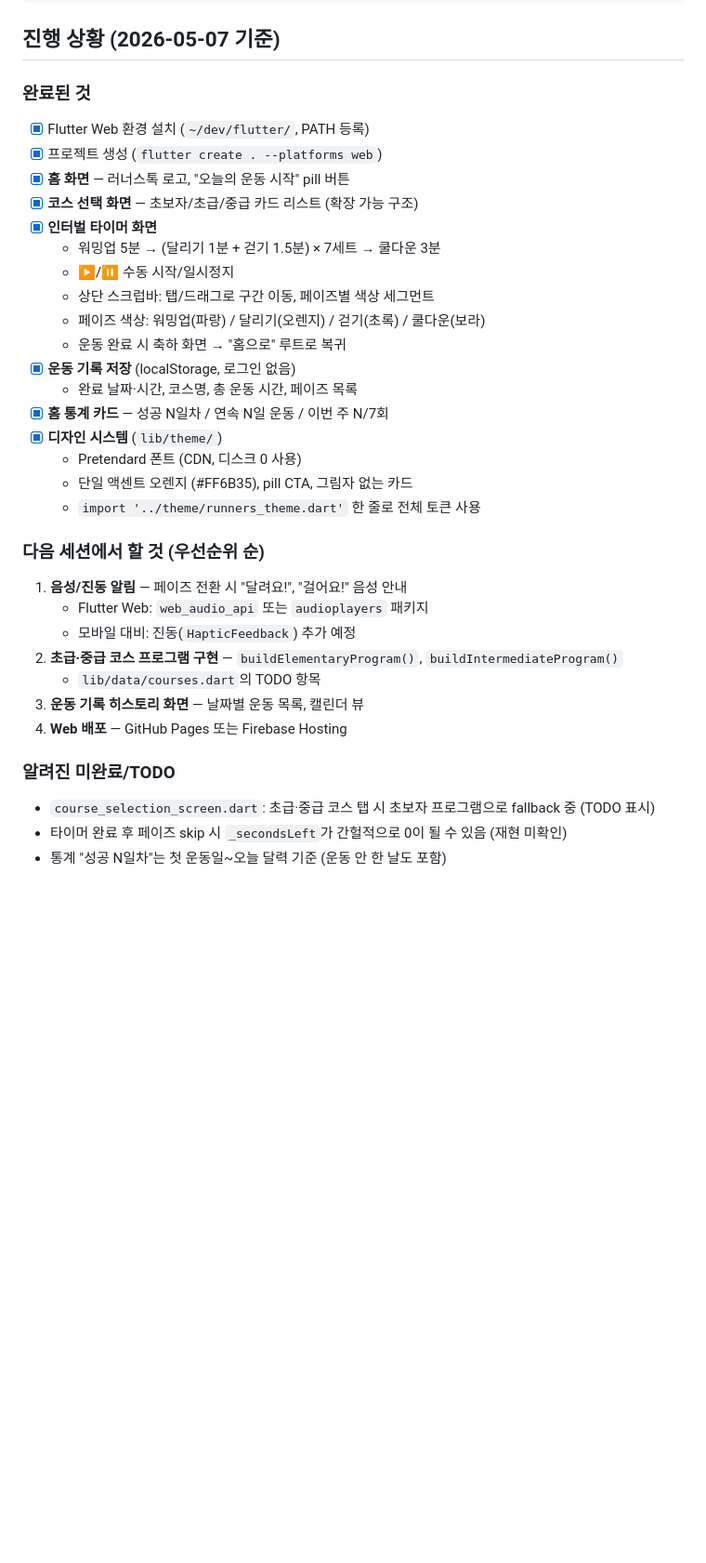
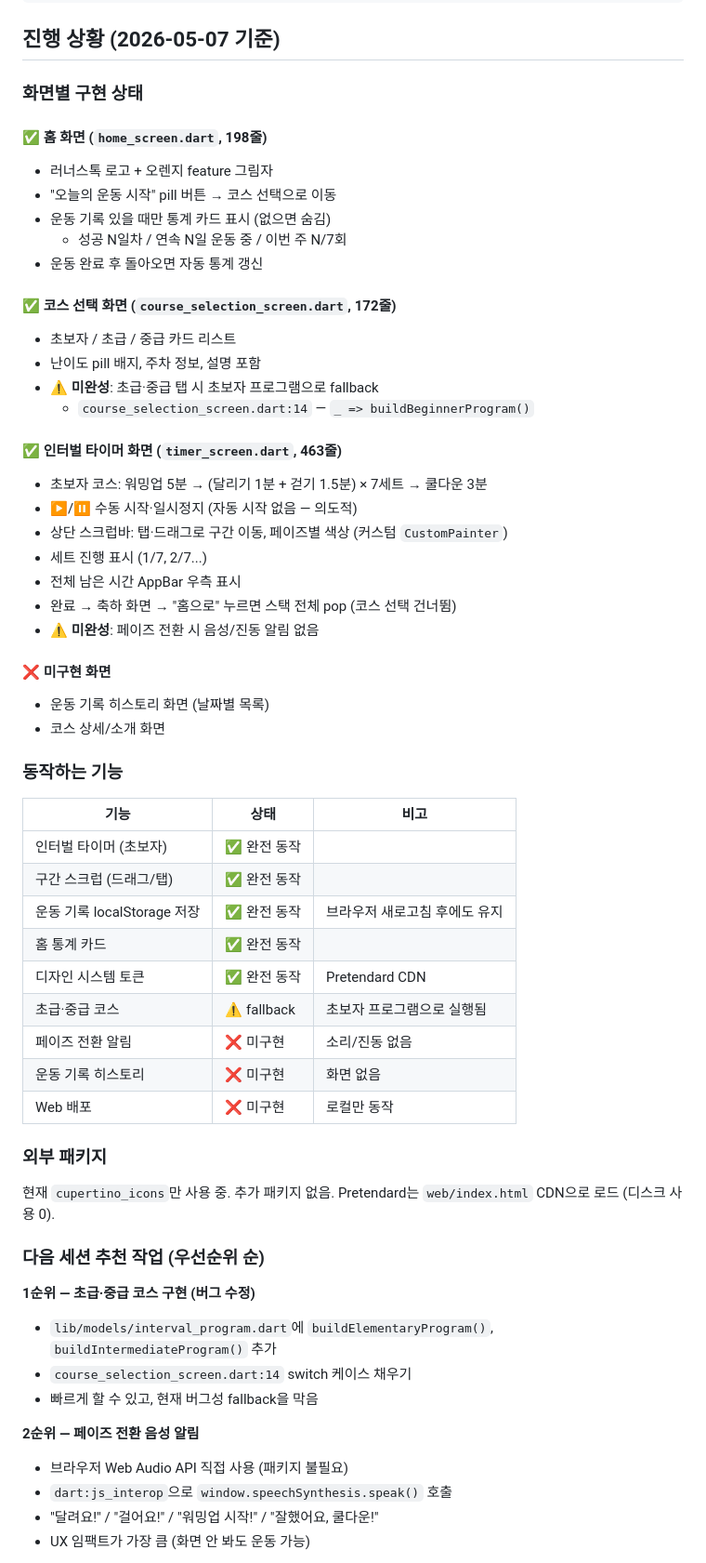
Before and after one commit to moreHyun/runners-talk, a Markdown page: CLAUDE.md, the part around one of its changes. Shown at 93% size. GitHub-like rendering; blank space fills up the shorter version.

Commit message:
docs: CLAUDE.md 진행 상황 섹션 상세 업데이트
화면별 구현 상태, 미완성 항목, 다음 작업 우선순위 정리

Co-Authored-By: Claude Sonnet 4.6 <noreply@anthropic.com>

```diff
--- a/CLAUDE.md
+++ b/CLAUDE.md
@@ -54,35 +54,61 @@ web/
 
 ## 진행 상황 (2026-05-07 기준)
 
-### 완료된 것
-- [x] Flutter Web 환경 설치 (`~/dev/flutter/`, PATH 등록)
-- [x] 프로젝트 생성 (`flutter create . --platforms web`)
-- [x] **홈 화면** — 러너스톡 로고, "오늘의 운동 시작" pill 버튼
-- [x] **코스 선택 화면** — 초보자/초급/중급 카드 리스트 (확장 가능 구조)
-- [x] **인터벌 타이머 화면**
-  - 워밍업 5분 → (달리기 1분 + 걷기 1.5분) × 7세트 → 쿨다운 3분
-  - ▶/⏸ 수동 시작/일시정지
-  - 상단 스크럽바: 탭/드래그로 구간 이동, 페이즈별 색상 세그먼트
-  - 페이즈 색상: 워밍업(파랑) / 달리기(오렌지) / 걷기(초록) / 쿨다운(보라)
-  - 운동 완료 시 축하 화면 → "홈으로" 루트로 복귀
-- [x] **운동 기록 저장** (localStorage, 로그인 없음)
-  - 완료 날짜·시간, 코스명, 총 운동 시간, 페이즈 목록
-- [x] **홈 통계 카드** — 성공 N일차 / 연속 N일 운동 / 이번 주 N/7회
-- [x] **디자인 시스템** (`lib/theme/`)
-  - Pretendard 폰트 (CDN, 디스크 0 사용)
-  - 단일 액센트 오렌지 (#FF6B35), pill CTA, 그림자 없는 카드
-  - `import '../theme/runners_theme.dart'` 한 줄로 전체 토큰 사용
+### 화면별 구현 상태
 
-### 다음 세션에서 할 것 (우선순위 순)
-1. **음성/진동 알림** — 페이즈 전환 시 "달려요!", "걸어요!" 음성 안내
-   - Flutter Web: `web_audio_api` 또는 `audioplayers` 패키지
-   - 모바일 대비: 진동(`HapticFeedback`) 추가 예정
-2. **초급·중급 코스 프로그램 구현** — `buildElementaryProgram()`, `buildIntermediateProgram()`
-   - `lib/data/courses.dart`의 TODO 항목
-3. **운동 기록 히스토리 화면** — 날짜별 운동 목록, 캘린더 뷰
-4. **Web 배포** — GitHub Pages 또는 Firebase Hosting
+#### ✅ 홈 화면 (`home_screen.dart`, 198줄)
+- 러너스톡 로고 + 오렌지 feature 그림자
+- "오늘의 운동 시작" pill 버튼 → 코스 선택으로 이동
+- 운동 기록 있을 때만 통계 카드 표시 (없으면 숨김)
+  - 성공 N일차 / 연속 N일 운동 중 / 이번 주 N/7회
+- 운동 완료 후 돌아오면 자동 통계 갱신
 
-### 알려진 미완료/TODO
-- `course_selection_screen.dart`: 초급·중급 코스 탭 시 초보자 프로그램으로 fallback 중 (TODO 표시)
-- 타이머 완료 후 페이즈 skip 시 `_secondsLeft`가 간헐적으로 0이 될 수 있음 (재현 미확인)
-- 통계 "성공 N일차"는 첫 운동일~오늘 달력 기준 (운동 안 한 날도 포함)
+#### ✅ 코스 선택 화면 (`course_selection_screen.dart`, 172줄)
+- 초보자 / 초급 / 중급 카드 리스트
+- 난이도 pill 배지, 주차 정보, 설명 포함
+- **⚠️ 미완성**: 초급·중급 탭 시 초보자 프로그램으로 fallback
+  - `course_selection_screen.dart:14` — `_ => buildBeginnerProgram()`
+
+#### ✅ 인터벌 타이머 화면 (`timer_screen.dart`, 463줄)
+- 초보자 코스: 워밍업 5분 → (달리기 1분 + 걷기 1.5분) × 7세트 → 쿨다운 3분
+- ▶/⏸ 수동 시작·일시정지 (자동 시작 없음 — 의도적)
+- 상단 스크럽바: 탭·드래그로 구간 이동, 페이즈별 색상 (커스텀 `CustomPainter`)
+- 세트 진행 표시 (1/7, 2/7...)
+- 전체 남은 시간 AppBar 우측 표시
+- 완료 → 축하 화면 → "홈으로" 누르면 스택 전체 pop (코스 선택 건너뜀)
+- **⚠️ 미완성**: 페이즈 전환 시 음성/진동 알림 없음
+
+#### ❌ 미구현 화면
+- 운동 기록 히스토리 화면 (날짜별 목록)
+- 코스 상세/소개 화면
+
+### 동작하는 기능
+| 기능 | 상태 | 비고 |
+|---|---|---|
+| 인터벌 타이머 (초보자) | ✅ 완전 동작 | |
+| 구간 스크럽 (드래그/탭) | ✅ 완전 동작 | |
+| 운동 기록 localStorage 저장 | ✅ 완전 동작 | 브라우저 새로고침 후에도 유지 |
+| 홈 통계 카드 | ✅ 완전 동작 | |
+| 디자인 시스템 토큰 | ✅ 완전 동작 | Pretendard CDN |
+| 초급·중급 코스 | ⚠️ fallback | 초보자 프로그램으로 실행됨 |
+| 페이즈 전환 알림 | ❌ 미구현 | 소리/진동 없음 |
+| 운동 기록 히스토리 | ❌ 미구현 | 화면 없음 |
+| Web 배포 | ❌ 미구현 | 로컬만 동작 |
+
+### 외부 패키지
+현재 `cupertino_icons`만 사용 중. 추가 패키지 없음.
+Pretendard는 `web/index.html` CDN으로 로드 (디스크 사용 0).
+
+### 다음 세션 추천 작업 (우선순위 순)
+
+**1순위 — 초급·중급 코스 구현 (버그 수정)**
+- `lib/models/interval_program.dart`에 `buildElementaryProgram()`, `buildIntermediateProgram()` 추가
+- `course_selection_screen.dart:14` switch 케이스 채우기
+- 빠르게 할 수 있고, 현재 버그성 fallback을 막음
+
+**2순위 — 페이즈 전환 음성 알림**
+- 브라우저 Web Audio API 직접 사용 (패키지 불필요)
+- `dart:js_interop`으로 `window.speechSynthesis.speak()` 호출
+- "달려요!" / "걸어요!" / "워밍업 시작!" / "잘했어요, 쿨다운!"
+- UX 임팩트가 가장 큼 (화면 안 봐도 운동 가능)
+
```
Also changed, not shown: other parts of CLAUDE.md (+9 -0 lines).
